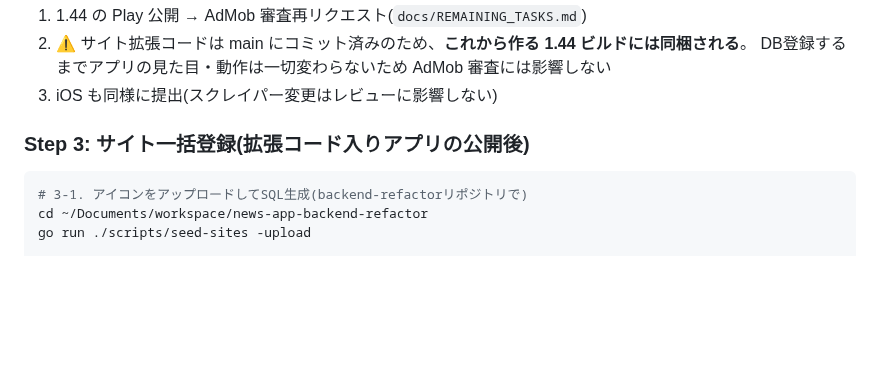
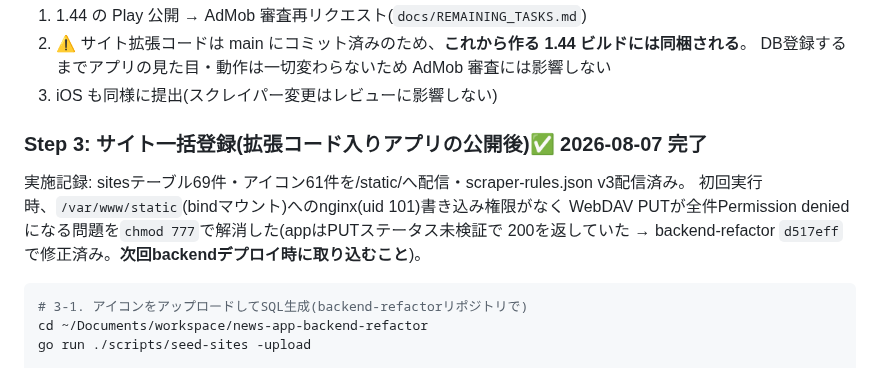
Before and after one commit to ponyo877/news-app-frontend, a Markdown page: docs/SITE-EXPANSION.md, the part around the change. Drawn GitHub-style; blank space fills up the shorter version.

Commit message:
:tada: Step 3完了 — 69サイト登録・ルール配信・クロール開始(サイト拡充プロジェクト完走)
Co-Authored-By: Claude Fable 5 <noreply@anthropic.com>

````diff
--- a/docs/SITE-EXPANSION.md
+++ b/docs/SITE-EXPANSION.md
@@ -29,7 +29,12 @@
    DB登録するまでアプリの見た目・動作は一切変わらないため AdMob 審査には影響しない
 3. iOS も同様に提出(スクレイパー変更はレビューに影響しない)
 
-### Step 3: サイト一括登録(拡張コード入りアプリの公開後)
+### Step 3: サイト一括登録(拡張コード入りアプリの公開後)✅ 2026-08-07 完了
+
+実施記録: sitesテーブル69件・アイコン61件を/static/へ配信・scraper-rules.json v3配信済み。
+初回実行時、`/var/www/static`(bindマウント)へのnginx(uid 101)書き込み権限がなく
+WebDAV PUTが全件Permission deniedになる問題を`chmod 777`で解消した(appはPUTステータス未検証で
+200を返していた → backend-refactor `d517eff` で修正済み。**次回backendデプロイ時に取り込むこと**)。
 
 ```bash
 # 3-1. アイコンをアップロードしてSQL生成(backend-refactorリポジトリで)
````
Also changed, not shown: docs/REMAINING_TASKS.md (+4 -1 lines).
